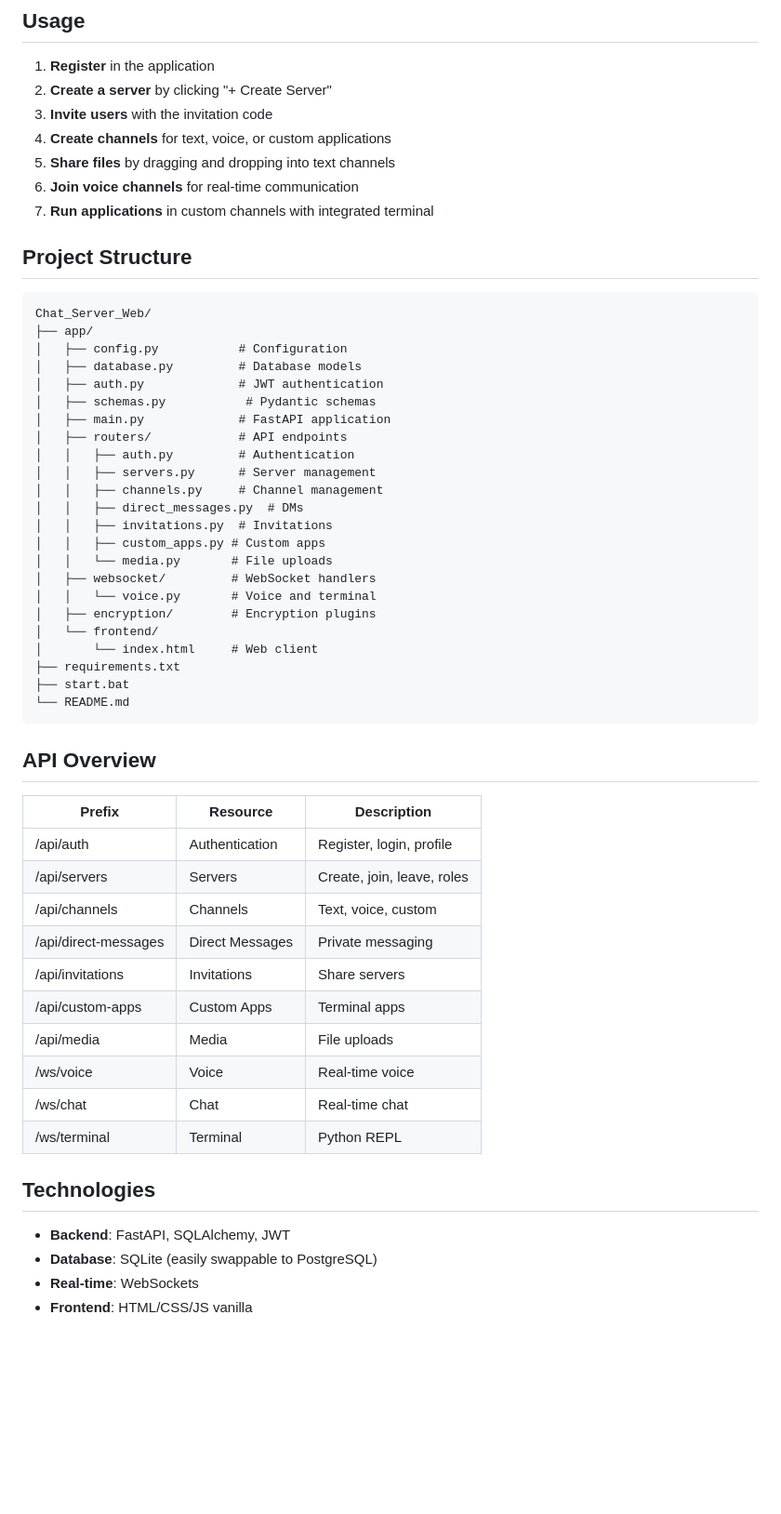
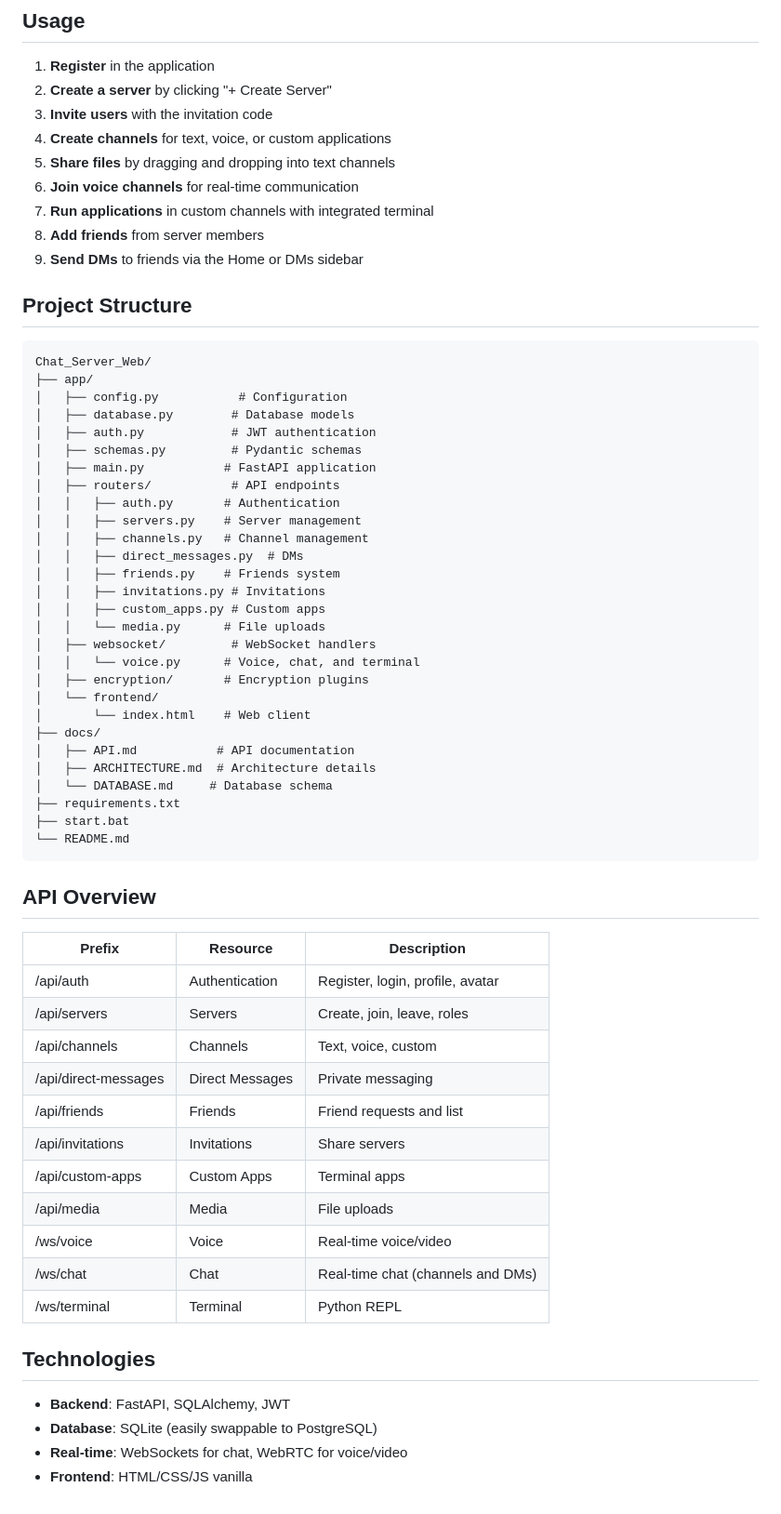
Before and after one commit to zombiradiactivo/Chat_Server_Web, a Markdown page: README.md, the part around one of its changes. Shown at 93% size. GitHub-like rendering; blank space fills up the shorter version.

Commit message:
Updated Docs + Readme

```diff
--- a/README.md
+++ b/README.md
@@ -46,6 +48,8 @@ Then open `http://localhost:8000` in your browser.
 5. **Share files** by dragging and dropping into text channels
 6. **Join voice channels** for real-time communication
 7. **Run applications** in custom channels with integrated terminal
+8. **Add friends** from server members
+9. **Send DMs** to friends via the Home or DMs sidebar
 
 ## Project Structure
 
@@ -53,23 +57,28 @@ Then open `http://localhost:8000` in your browser.
 Chat_Server_Web/
 ├── app/
 │   ├── config.py           # Configuration
-│   ├── database.py         # Database models
-│   ├── auth.py             # JWT authentication
-│   ├── schemas.py           # Pydantic schemas
-│   ├── main.py             # FastAPI application
-│   ├── routers/            # API endpoints
-│   │   ├── auth.py         # Authentication
-│   │   ├── servers.py      # Server management
-│   │   ├── channels.py     # Channel management
+│   ├── database.py        # Database models
+│   ├── auth.py            # JWT authentication
+│   ├── schemas.py         # Pydantic schemas
+│   ├── main.py           # FastAPI application
+│   ├── routers/           # API endpoints
+│   │   ├── auth.py       # Authentication
+│   │   ├── servers.py    # Server management
+│   │   ├── channels.py   # Channel management
 │   │   ├── direct_messages.py  # DMs
-│   │   ├── invitations.py  # Invitations
+│   │   ├── friends.py    # Friends system
+│   │   ├── invitations.py # Invitations
 │   │   ├── custom_apps.py # Custom apps
-│   │   └── media.py       # File uploads
+│   │   └── media.py      # File uploads
 │   ├── websocket/         # WebSocket handlers
-│   │   └── voice.py       # Voice and terminal
-│   ├── encryption/        # Encryption plugins
+│   │   └── voice.py      # Voice, chat, and terminal
+│   ├── encryption/       # Encryption plugins
 │   └── frontend/
-│       └── index.html     # Web client
+│       └── index.html    # Web client
+├── docs/
+│   ├── API.md           # API documentation
+│   ├── ARCHITECTURE.md  # Architecture details
+│   └── DATABASE.md     # Database schema
 ├── requirements.txt
 ├── start.bat
 └── README.md
@@ -79,20 +88,21 @@ Chat_Server_Web/
 
 |Prefix|Resource|Description|
 |------|---------|------------|
-|/api/auth|Authentication|Register, login, profile|
+|/api/auth|Authentication|Register, login, profile, avatar|
 |/api/servers|Servers|Create, join, leave, roles|
 |/api/channels|Channels|Text, voice, custom|
 |/api/direct-messages|Direct Messages|Private messaging|
+|/api/friends|Friends|Friend requests and list|
 |/api/invitations|Invitations|Share servers|
 |/api/custom-apps|Custom Apps|Terminal apps|
 |/api/media|Media|File uploads|
-|/ws/voice|Voice|Real-time voice|
-|/ws/chat|Chat|Real-time chat|
+|/ws/voice|Voice|Real-time voice/video|
+|/ws/chat|Chat|Real-time chat (channels and DMs)|
 |/ws/terminal|Terminal|Python REPL|
 
 ## Technologies
 
 - **Backend**: FastAPI, SQLAlchemy, JWT
 - **Database**: SQLite (easily swappable to PostgreSQL)
-- **Real-time**: WebSockets
+- **Real-time**: WebSockets for chat, WebRTC for voice/video
 - **Frontend**: HTML/CSS/JS vanilla
```
Also changed, not shown: other parts of README.md (+5 -3 lines), docs/API.md (+67 -11 lines), docs/DATABASE.md (+20 -5 lines).
